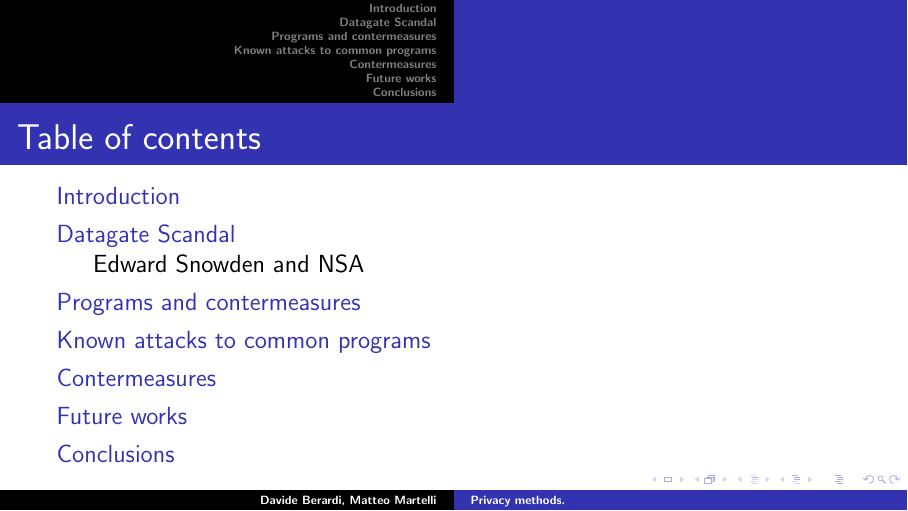
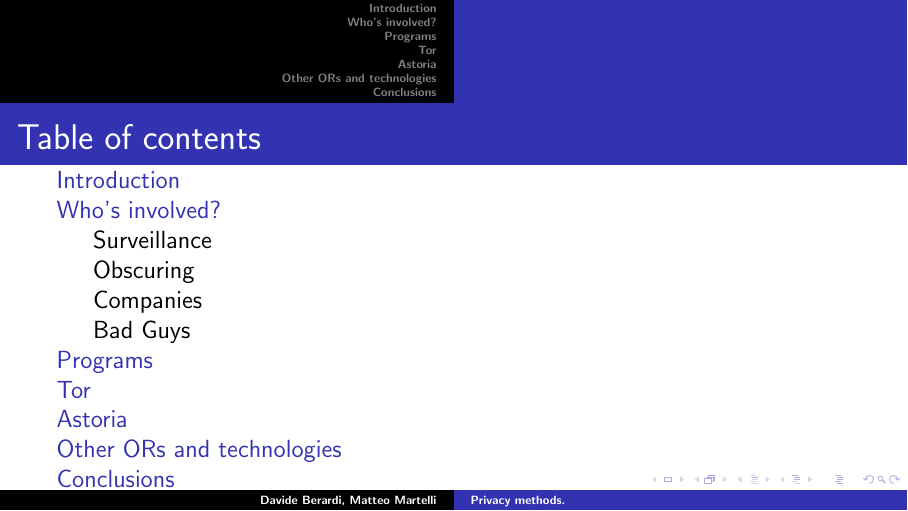
Before and after one commit to Security-Simulation/shadow-tor-eavesdropping-plugins, a LaTeX poster (Documentation/talk/slides.tex, which reads Documentation/talk/core/12_who_involved.tex, Documentation/talk/core/13_technologies.tex, Documentation/talk/core/23_other_approaches.tex): page 2 of 3. Compiled offline with pdfLaTeX; a LaTeX package or settings file that is missing is left out.

Commit message:
talk structure

```diff
--- /dev/null
+++ b/Documentation/talk/core/12_who_involved.tex
@@ -0,0 +1,15 @@
+\section{Who's involved?}
+%"I have nothing to hide, who cares about my personal data?"
+
+\subsection{Surveillance}
+%I would start with the big picture of the Utah Datacenter
+%NSA, snowden leaks
+
+\subsection{Obscuring}
+%china, mid-east
+
+\subsection{Companies} %? needed ?
+%focused adv
+
+\subsection{Bad Guys}
+%(identity stealing, money stealing, etc.)
--- /dev/null
+++ b/Documentation/talk/core/13_technologies.tex
@@ -0,0 +1,9 @@
+\section{Programs}
+%"Ok then, let's hide identity and personal data"
+%technologies for anonimicity (protonmail, lavabit, pgp, ipsec)
+
+\section{Tor}
+%Tor
+%   what is it
+%   how it born (US needed to hide for network surveillance)
+%   went out from US, became free and open
--- /dev/null
+++ b/Documentation/talk/core/23_other_approaches.tex
@@ -0,0 +1,6 @@
+\section{Astoria}
+\section{Other ORs and technologies}
+\section{Conclusions}
+%Still need of better solutions and
+%first of all people security awerness
+%(Most commonly used password: password1)
--- a/Documentation/talk/core/contermeasures_and_future_works.tex
+++ /dev/null
@@ -1,3 +0,0 @@
-\section{Contermeasures}
-\section{Future works}
-\section{Conclusions}
--- a/Documentation/talk/core/datagate.tex
+++ /dev/null
@@ -1,2 +0,0 @@
-\section{Datagate Scandal}
-\subsection{Edward Snowden and NSA}
--- a/Documentation/talk/core/methods_and_attacks.tex
+++ /dev/null
@@ -1,2 +0,0 @@
-\section{Programs and contermeasures}
-\section{Known attacks to common programs}
```
Also changed, not shown: Documentation/talk/core/11_intro.tex (added, +2 -0 lines), Documentation/talk/core/21_tor_internals.tex (added, +1 -0 lines), Documentation/talk/core/22_tor_attacks.tex (added, +2 -0 lines), Documentation/talk/core/intro.tex (deleted, +0 -1 lines), Documentation/talk/slides.tex (+6 -4 lines), Documentation/talk/slides.pdf (deleted), 3 other files.
